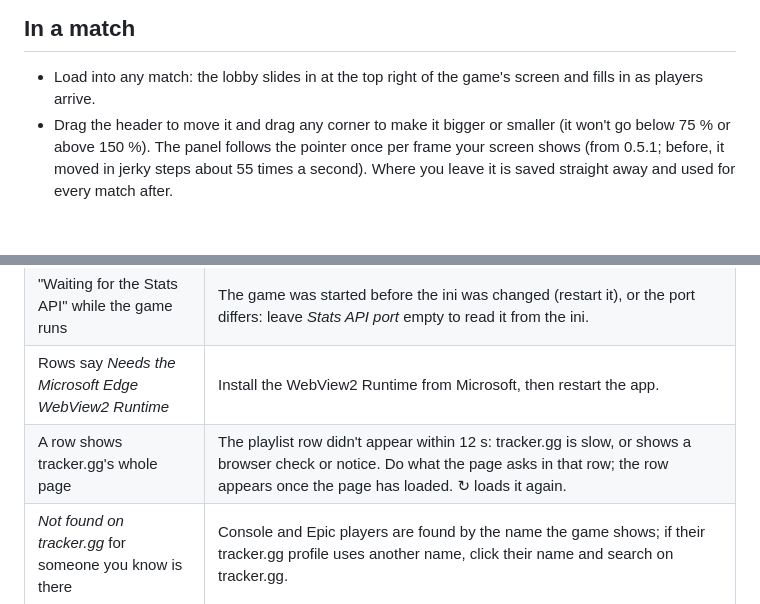
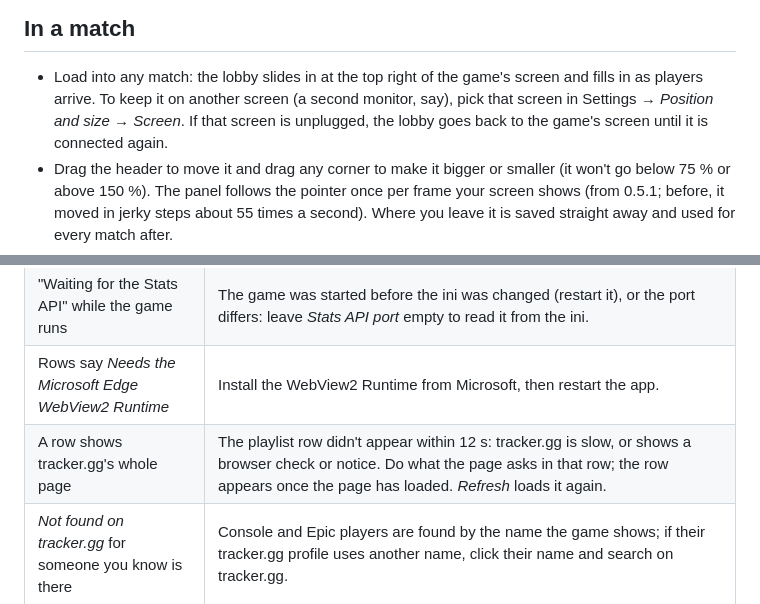
Before and after one commit to Gr1m0305/RL-Rank-Viewer, a Markdown page: README.md, 2 parts joined by grey strips. GitHub-like rendering; blank space fills up the shorter version.

```diff
--- a/README.md
+++ b/README.md
@@ -141,6 +145,8 @@ Stats API on.
 ## In a match
 
 * Load into any match: the lobby slides in at the top right of the game's screen and fills in as players arrive.
+  To keep it on another screen (a second monitor, say), pick that screen in Settings → *Position and size* →
+  *Screen*. If that screen is unplugged, the lobby goes back to the game's screen until it is connected again.
 * Drag the header to move it and drag any corner to make it bigger or smaller (it won't go below 75 % or above
   150 %). The panel follows the pointer once per frame your screen shows (from 0.5.1; before, it moved in jerky
   steps about 55 times a second). Where you leave it is saved straight away and used for every match after.
@@ -241,7 +247,7 @@ dotnet test RLOverlay.sln
 | Lobby never appears | Settings → *Game connection*: is the Stats API **On**? Restart the game after enabling it. Make sure the game is Borderless/Windowed. Check the logs (tray → *Open logs folder*). |
 | "Waiting for the Stats API" while the game runs | The game was started before the ini was changed (restart it), or the port differs: leave *Stats API port* empty to read it from the ini. |
 | Rows say *Needs the Microsoft Edge WebView2 Runtime* | Install the WebView2 Runtime from Microsoft, then restart the app. |
-| A row shows tracker.gg's whole page | The playlist row didn't appear within 12 s: tracker.gg is slow, or shows a browser check or notice. Do what the page asks in that row; the row appears once the page has loaded. ↻ loads it again. |
+| A row shows tracker.gg's whole page | The playlist row didn't appear within 12 s: tracker.gg is slow, or shows a browser check or notice. Do what the page asks in that row; the row appears once the page has loaded. *Refresh* loads it again. |
 | *Not found on tracker.gg* for someone you know is there | Console and Epic players are found by the name the game shows; if their tracker.gg profile uses another name, click their name and search on tracker.gg. |
 | A stat tile is missing for one player | Their tracker.gg page doesn't show that tile (yet). The others still line up. |
 | Shortcuts do nothing | They only work while Rocket League is in front. If another app already uses the combination, the log says so; pick another in Settings. |
```
Also changed, not shown: other parts of README.md (+10 -3 lines), docs/screenshots/01_screen_layout.png, docs/screenshots/08_settings.png, docs/screenshots/09_settings_full.png, 13 other files.
